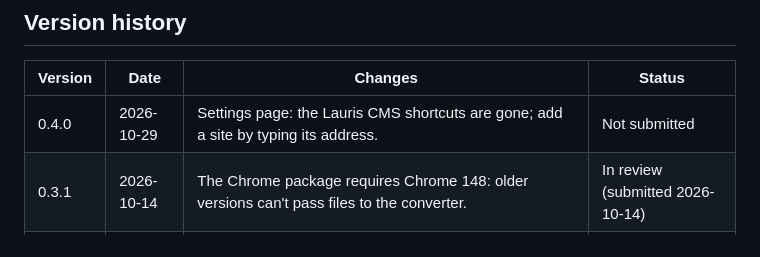
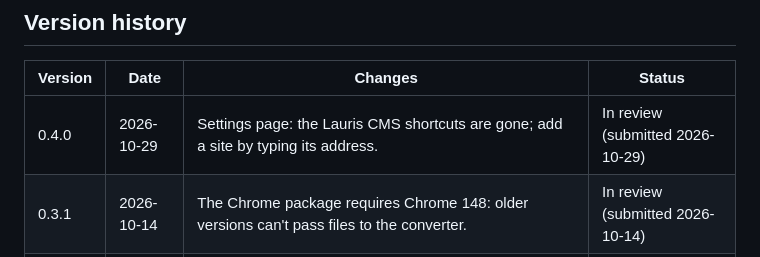
Before and after one commit to bidgrupa/webpify, a Markdown page: CHROMEWEBSTORE.md, the part around the change. Rendered like a GitHub page.

Commit message:
0.4.0 in review on the Chrome Web Store and addons.mozilla.org

```diff
--- a/CHROMEWEBSTORE.md
+++ b/CHROMEWEBSTORE.md
@@ -124,7 +124,7 @@ The converter is WebAssembly compiled from the Rust source in https://github.com
 
 | Version | Date | Changes | Status |
 |---|---|---|---|
-| 0.4.0 | 2026-10-29 | Settings page: the Lauris CMS shortcuts are gone; add a site by typing its address. | Not submitted |
+| 0.4.0 | 2026-10-29 | Settings page: the Lauris CMS shortcuts are gone; add a site by typing its address. | In review (submitted 2026-10-29) |
 | 0.3.1 | 2026-10-14 | The Chrome package requires Chrome 148: older versions can't pass files to the converter. | In review (submitted 2026-10-14) |
 | 0.3.0 | 2026-10-13 | Toolbar popup to turn a site on or off and pause for 10 minutes; screenshots, logos and graphics kept sharp. New permissions: activeTab, alarms. | Internal (GitHub Releases) |
 | 0.2.0 | 2026-10-09 | Settings page and on-page notice in the bid look, Lauris CMS presets. | Internal (GitHub Releases) |
```
Also changed, not shown: FIREFOXADDONS.md (+1 -1 lines).
